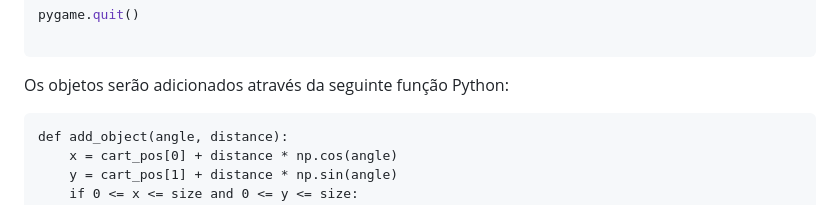
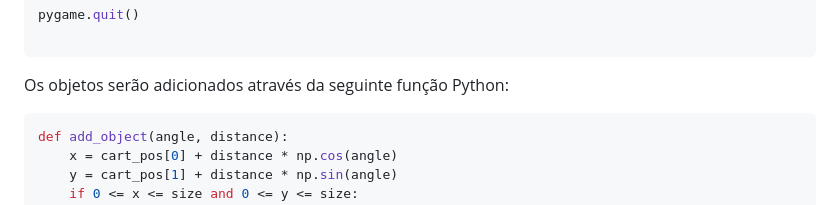
Before and after one commit to mikelkarma/MyWeb, a Markdown page: README.md, the part around the change. Rendered like a GitHub page.

````diff
--- a/README.md
+++ b/README.md
@@ -155,7 +155,7 @@ pygame.quit()
 
 Os objetos serão adicionados através da seguinte função Python:
 
-```
+```python
 def add_object(angle, distance):
     x = cart_pos[0] + distance * np.cos(angle)
     y = cart_pos[1] + distance * np.sin(angle)
````
